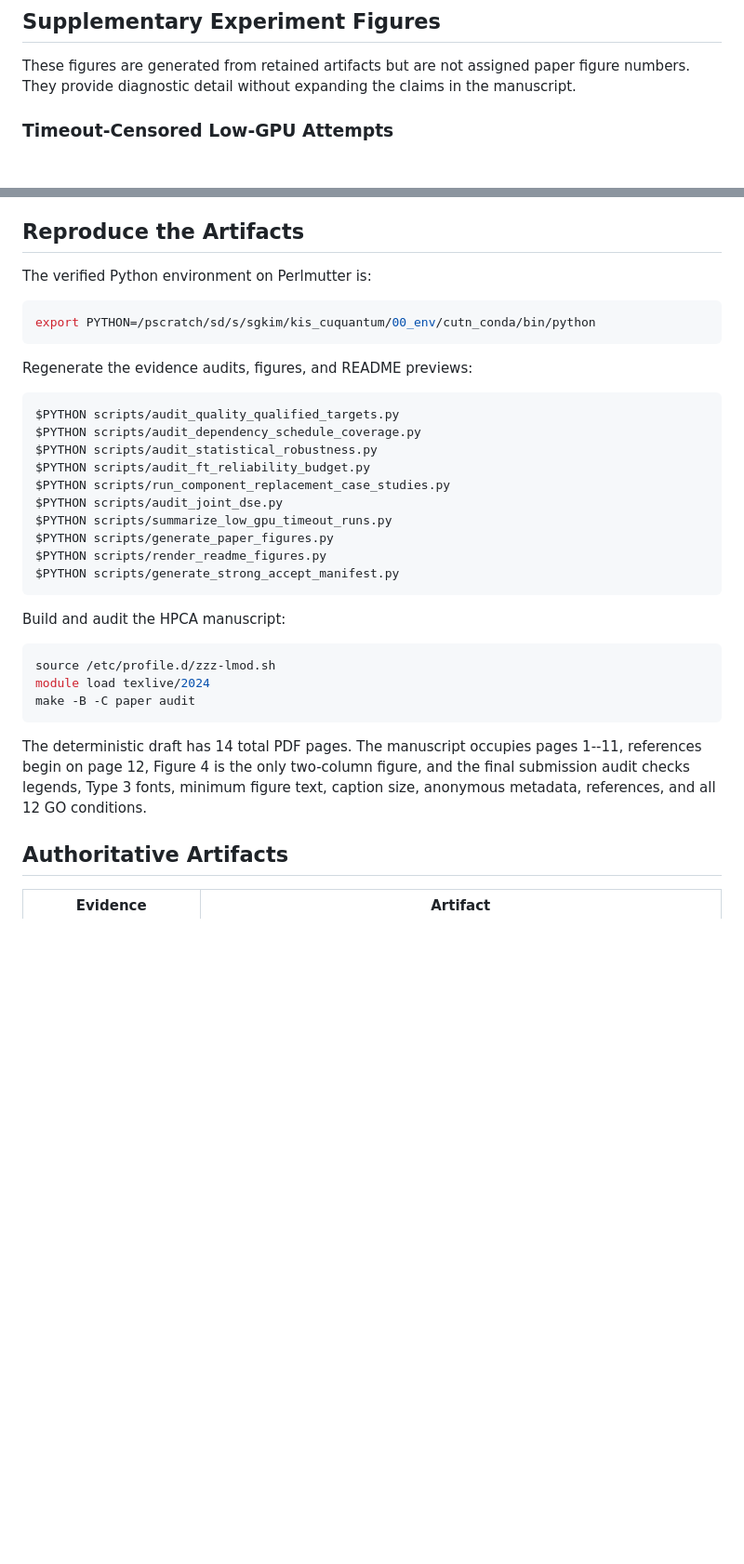
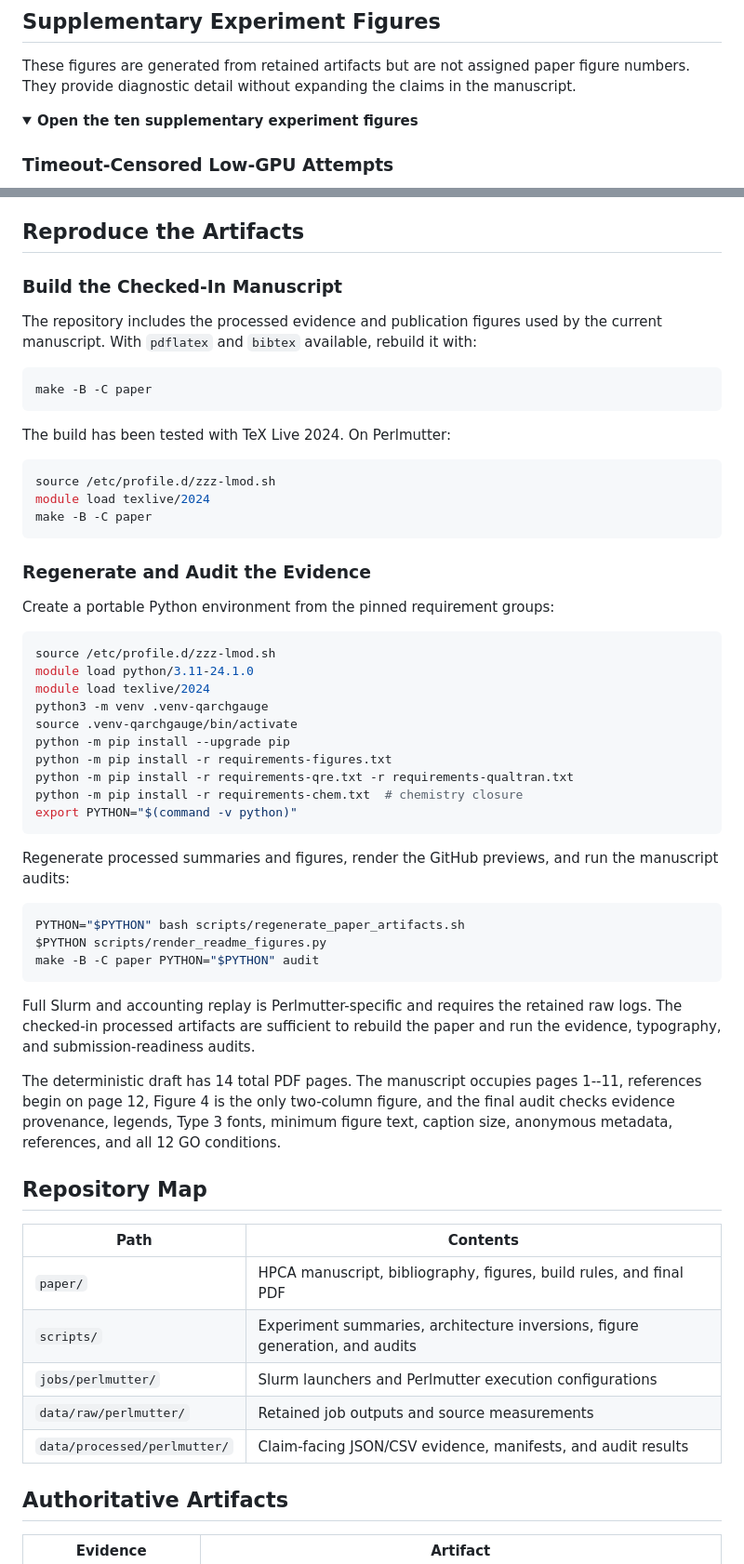
Before and after one commit to sunggonkim/QSupremacy, a Markdown page: README.md, 2 parts joined by grey strips. Shown at 93% size. Rendered like a GitHub page; folded sections open; blank space fills up the shorter version.

Commit message:
Improve QArchGauge repository guide

````diff
--- a/README.md
+++ b/README.md
@@ -194,6 +236,9 @@ These figures are generated from retained artifacts but are not assigned paper
 figure numbers. They provide diagnostic detail without expanding the claims in
 the manuscript.
 
+<details>
+<summary><strong>Open the ten supplementary experiment figures</strong></summary>
+
 ### Timeout-Censored Low-GPU Attempts
 
 ![Low-GPU timeout audit](paper/figures/readme/supp_timeout_progress.png)
@@ -297,38 +344,67 @@ the manuscript.
 ## Reproduce the Artifacts
 
-The verified Python environment on Perlmutter is:
+### Build the Checked-In Manuscript
+
+The repository includes the processed evidence and publication figures used by
+the current manuscript. With `pdflatex` and `bibtex` available, rebuild it with:
 
 ```bash
-export PYTHON=/pscratch/sd/s/sgkim/kis_cuquantum/00_env/cutn_conda/bin/python
+make -B -C paper
 ```
 
-Regenerate the evidence audits, figures, and README previews:
-
-```bash
-$PYTHON scripts/audit_quality_qualified_targets.py
-$PYTHON scripts/audit_dependency_schedule_coverage.py
-$PYTHON scripts/audit_statistical_robustness.py
-$PYTHON scripts/audit_ft_reliability_budget.py
-$PYTHON scripts/run_component_replacement_case_studies.py
-$PYTHON scripts/audit_joint_dse.py
-$PYTHON scripts/summarize_low_gpu_timeout_runs.py
-$PYTHON scripts/generate_paper_figures.py
-$PYTHON scripts/render_readme_figures.py
-$PYTHON scripts/generate_strong_accept_manifest.py
-```
-
-Build and audit the HPCA manuscript:
+The build has been tested with TeX Live 2024. On Perlmutter:
 
 ```bash
 source /etc/profile.d/zzz-lmod.sh
 module load texlive/2024
-make -B -C paper audit
+make -B -C paper
 ```
+
+### Regenerate and Audit the Evidence
+
+Create a portable Python environment from the pinned requirement groups:
+
+```bash
+source /etc/profile.d/zzz-lmod.sh
+module load python/3.11-24.1.0
+module load texlive/2024
+python3 -m venv .venv-qarchgauge
+source .venv-qarchgauge/bin/activate
+python -m pip install --upgrade pip
+python -m pip install -r requirements-figures.txt
+python -m pip install -r requirements-qre.txt -r requirements-qualtran.txt
+python -m pip install -r requirements-chem.txt  # chemistry closure
+export PYTHON="$(command -v python)"
+```
+
+Regenerate processed summaries and figures, render the GitHub previews, and run
+the manuscript audits:
+
+```bash
+PYTHON="$PYTHON" bash scripts/regenerate_paper_artifacts.sh
+$PYTHON scripts/render_readme_figures.py
+make -B -C paper PYTHON="$PYTHON" audit
+```
+
+Full Slurm and accounting replay is Perlmutter-specific and requires the
+retained raw logs. The checked-in processed artifacts are sufficient to rebuild
+the paper and run the evidence, typography, and submission-readiness audits.
 
 The deterministic draft has 14 total PDF pages. The manuscript occupies pages
 1--11, references begin on page 12, Figure 4 is the only two-column figure, and
-the final submission audit checks legends, Type 3 fonts, minimum figure text,
-caption size, anonymous metadata, references, and all 12 GO conditions.
+the final audit checks evidence provenance, legends, Type 3 fonts, minimum
+figure text, caption size, anonymous metadata, references, and all 12 GO
+conditions.
+
+## Repository Map
+
+| Path | Contents |
+| --- | --- |
+| `paper/` | HPCA manuscript, bibliography, figures, build rules, and final PDF |
+| `scripts/` | Experiment summaries, architecture inversions, figure generation, and audits |
+| `jobs/perlmutter/` | Slurm launchers and Perlmutter execution configurations |
+| `data/raw/perlmutter/` | Retained job outputs and source measurements |
+| `data/processed/perlmutter/` | Claim-facing JSON/CSV evidence, manifests, and audit results |
 
 ## Authoritative Artifacts
 
````
Also changed, not shown: other parts of README.md (+52 -8 lines).
